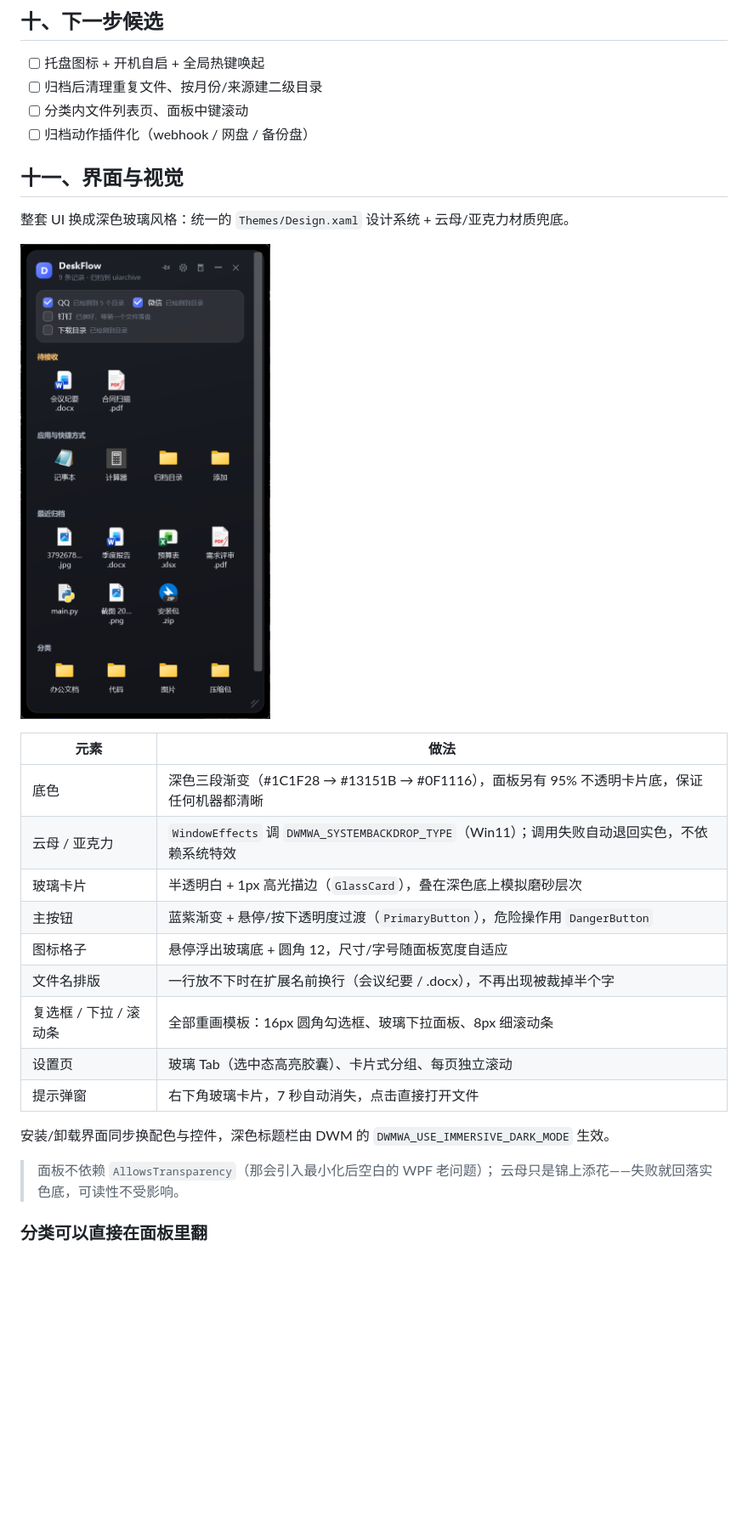
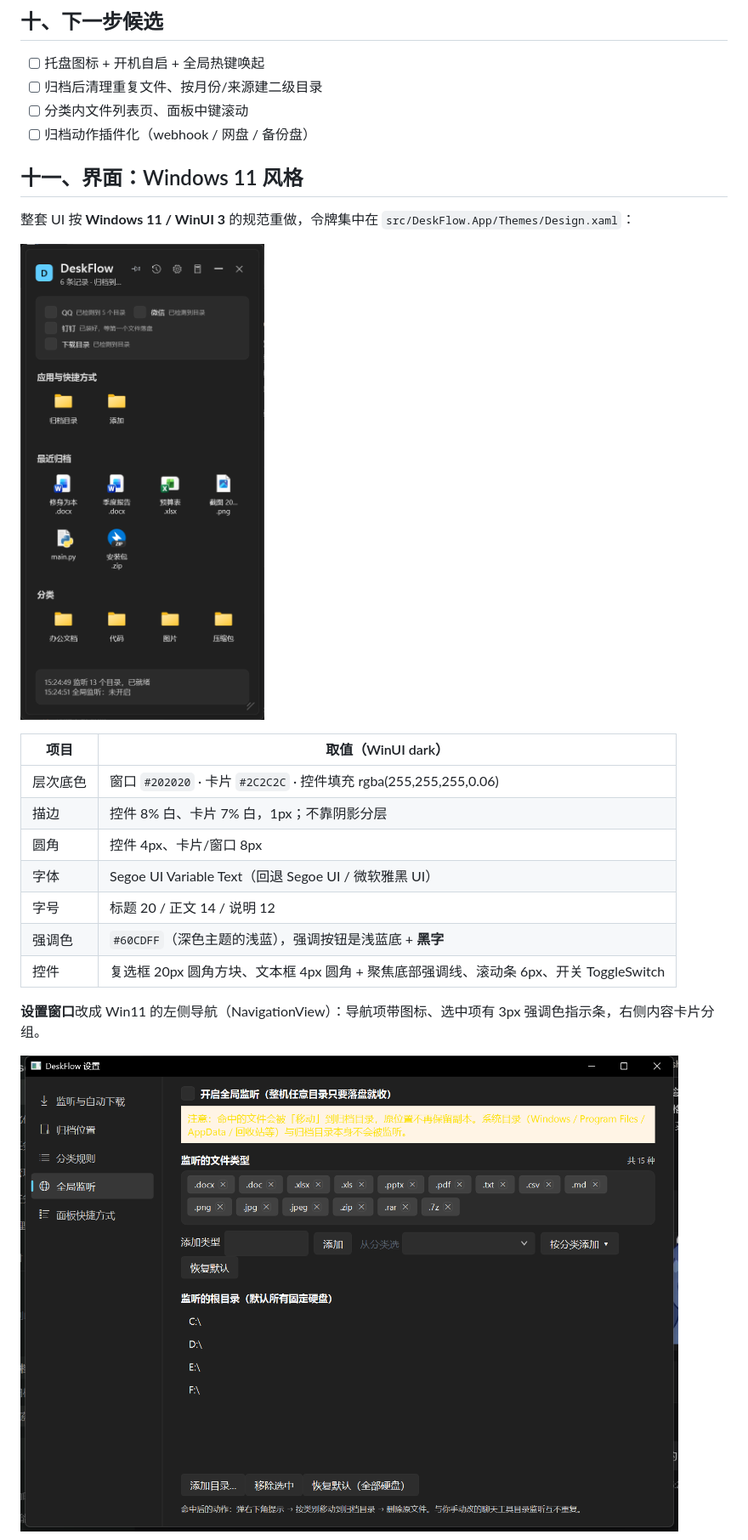
Before and after one commit to zzxhrail/TidyFlow, a Markdown page: README.md, the part around one of its changes. Shown at 85% size. Rendered like a GitHub page; pictures changed too: docs/screenshot-panel.png, docs/screenshot-settings-global.png; blank space fills up the shorter version.

```diff
--- a/README.md
+++ b/README.md
@@ -248,27 +248,24 @@ powershell -File build\pack.ps1                # 单文件 EXE → dist\（约 5
 - [ ] 归档后清理重复文件、按月份/来源建二级目录
 - [ ] 分类内文件列表页、面板中键滚动
 - [ ] 归档动作插件化（webhook / 网盘 / 备份盘）
-## 十一、界面与视觉
 
-整套 UI 换成深色玻璃风格：统一的 `Themes/Design.xaml` 设计系统 + 云母/亚克力材质兜底。
+## 十一、界面：Windows 11 风格
+
+整套 UI 按 **Windows 11 / WinUI 3** 的规范重做，令牌集中在 `src/DeskFlow.App/Themes/Design.xaml`：
 
 ![面板](docs/screenshot-panel.png)
 
-| 元素 | 做法 |
+| 项目 | 取值（WinUI dark） |
 | --- | --- |
-| 底色 | 深色三段渐变（#1C1F28 → #13151B → #0F1116），面板另有 95% 不透明卡片底，保证任何机器都清晰 |
-| 云母 / 亚克力 | `WindowEffects` 调 `DWMWA_SYSTEMBACKDROP_TYPE`（Win11）；调用失败自动退回实色，不依赖系统特效 |
-| 玻璃卡片 | 半透明白 + 1px 高光描边（`GlassCard`），叠在深色底上模拟磨砂层次 |
-| 主按钮 | 蓝紫渐变 + 悬停/按下透明度过渡（`PrimaryButton`），危险操作用 `DangerButton` |
-| 图标格子 | 悬停浮出玻璃底 + 圆角 12，尺寸/字号随面板宽度自适应 |
-| 文件名排版 | 一行放不下时在扩展名前换行（会议纪要 / .docx），不再出现被裁掉半个字 |
-| 复选框 / 下拉 / 滚动条 | 全部重画模板：16px 圆角勾选框、玻璃下拉面板、8px 细滚动条 |
-| 设置页 | 玻璃 Tab（选中态高亮胶囊）、卡片式分组、每页独立滚动 |
-| 提示弹窗 | 右下角玻璃卡片，7 秒自动消失，点击直接打开文件 |
+| 层次底色 | 窗口 `#202020` · 卡片 `#2C2C2C` · 控件填充 rgba(255,255,255,0.06) |
+| 描边 | 控件 8% 白、卡片 7% 白，1px；不靠阴影分层 |
+| 圆角 | 控件 4px、卡片/窗口 8px |
+| 字体 | Segoe UI Variable Text（回退 Segoe UI / 微软雅黑 UI） |
+| 字号 | 标题 20 / 正文 14 / 说明 12 |
+| 强调色 | `#60CDFF`（深色主题的浅蓝），强调按钮是浅蓝底 + **黑字** |
+| 控件 | 复选框 20px 圆角方块、文本框 4px 圆角 + 聚焦底部强调线、滚动条 6px、开关 ToggleSwitch |
 
-安装/卸载界面同步换配色与控件，深色标题栏由 DWM 的 `DWMWA_USE_IMMERSIVE_DARK_MODE` 生效。
+**设置窗口**改成 Win11 的左侧导航（NavigationView）：导航项带图标、选中项有 3px 强调色指示条，右侧内容卡片分组。
 
-> 面板不依赖 `AllowsTransparency`（那会引入最小化后空白的 WPF 老问题）；
-> 云母只是锦上添花——失败就回落实色底，可读性不受影响。
-### 分类可以直接在面板里翻
+![设置](docs/screenshot-settings-global.png)
 
```
Also changed, not shown: other parts of README.md (+5 -63 lines), docs/screenshot-history.png, docs/screenshot-installer.png, docs/screenshot-uninstaller.png, 6 other files.
